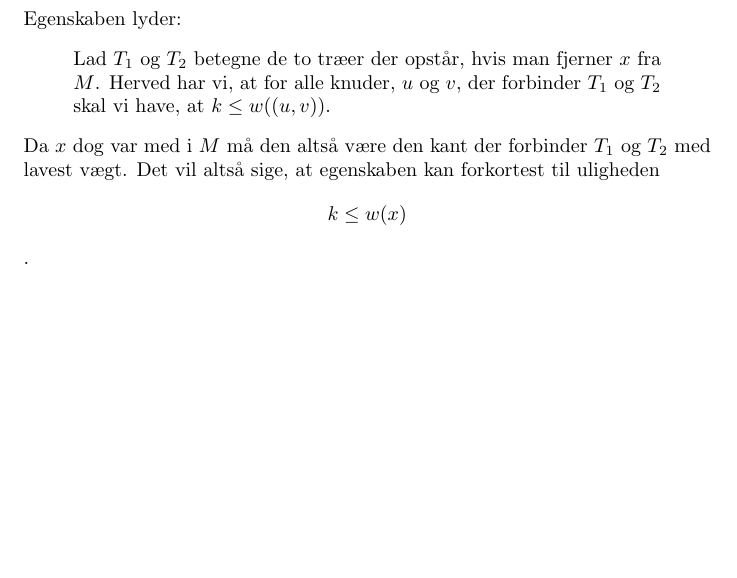
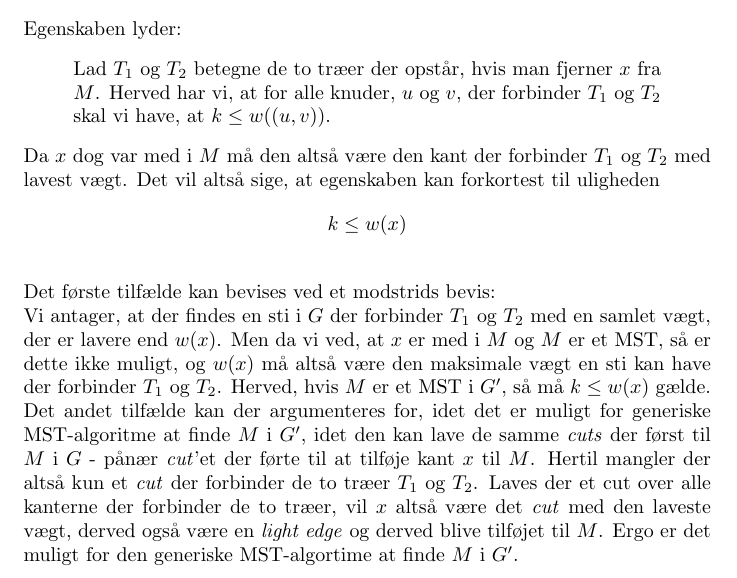
Before and after one commit to KeenbitGitHub/AD_Eksamen, a LaTeX document (Eksamen/eksamensbesvarelse.tex): part of page 21 of 21, cut so that both start at the same text, the shorter picture padded with empty space. Compiled offline with pdfLaTeX.

Commit message:
delopgave 4.4

```diff
--- a/Eksamen/eksamensbesvarelse.tex
+++ b/Eksamen/eksamensbesvarelse.tex
@@ -230,5 +230,8 @@ Egenskaben lyder:
     Lad $T_1$ og $T_2$ betegne de to træer der opstår, hvis man fjerner $x$ fra $M$. Herved har vi, at for alle knuder, $u$ og $v$, der forbinder $T_1$ og $T_2$ skal vi have, at $k \leq w((u, v))$.
 \end{quote}
 Da $x$ dog var med i $M$ må den altså være den kant der forbinder $T_1$ og $T_2$ med lavest vægt. Det vil altså sige, at egenskaben kan forkortest til uligheden
-$$k \leq w(x)$$. \\
+$$k \leq w(x)$$ \\
+Det første tilfælde kan bevises ved et modstrids bevis: \\
+Vi antager, at der findes en sti i $G$ der forbinder $T_1$ og $T_2$ med en samlet vægt, der er lavere end $w(x)$. Men da vi ved, at $x$ er med i $M$ og $M$ er et MST, så er dette ikke muligt, og $w(x)$ må altså være den maksimale vægt en sti kan have der forbinder $T_1$ og $T_2$. Herved, hvis $M$ er et MST i $G'$, så må $k \leq w(x)$ gælde. \\
+Det andet tilfælde kan der argumenteres for, idet det er muligt for generiske MST-algoritme at finde $M$ i $G'$, idet den kan lave de samme \textit{cuts} der først til $M$ i $G$ - pånær \textit{cut}'et der førte til at tilføje kant $x$ til $M$. Hertil mangler der altså kun et \textit{cut} der forbinder de to træer $T_1$ og $T_2$. Laves der et cut over alle kanterne der forbinder de to træer, vil $x$ altså være det \textit{cut} med den laveste vægt, derved også være en \textit{light edge} og derved blive tilføjet til $M$. Ergo er det muligt for den generiske MST-algortime at finde $M$ i $G'$.
 \end{document}
```
Also changed, not shown: Eksamen/eksamensbesvarelse.pdf.
